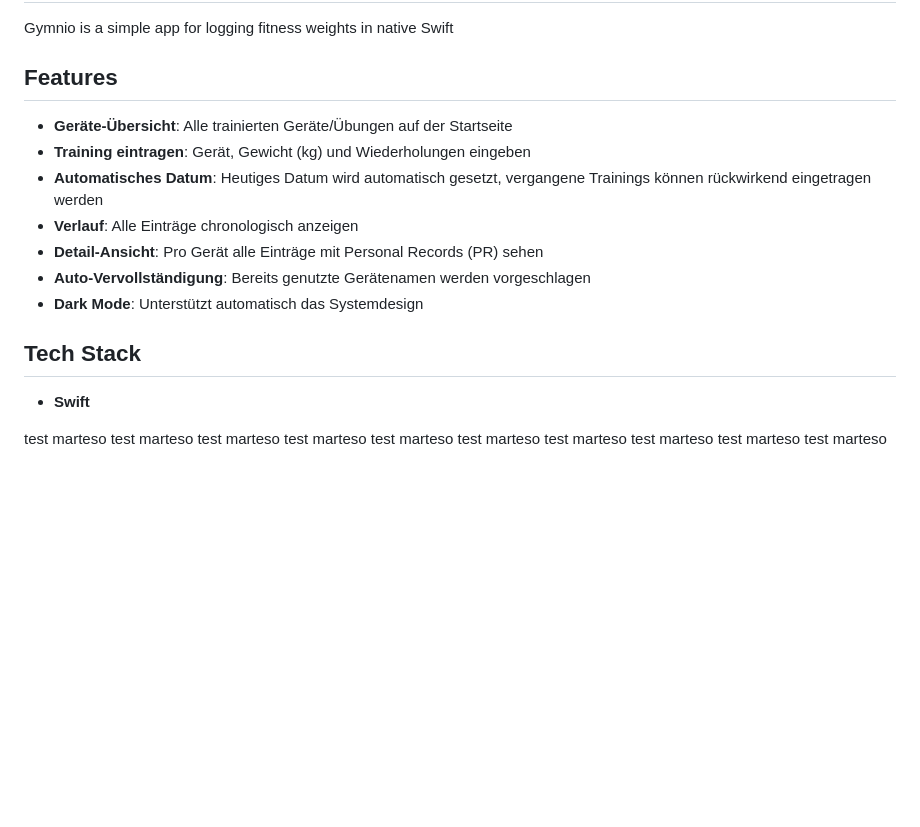
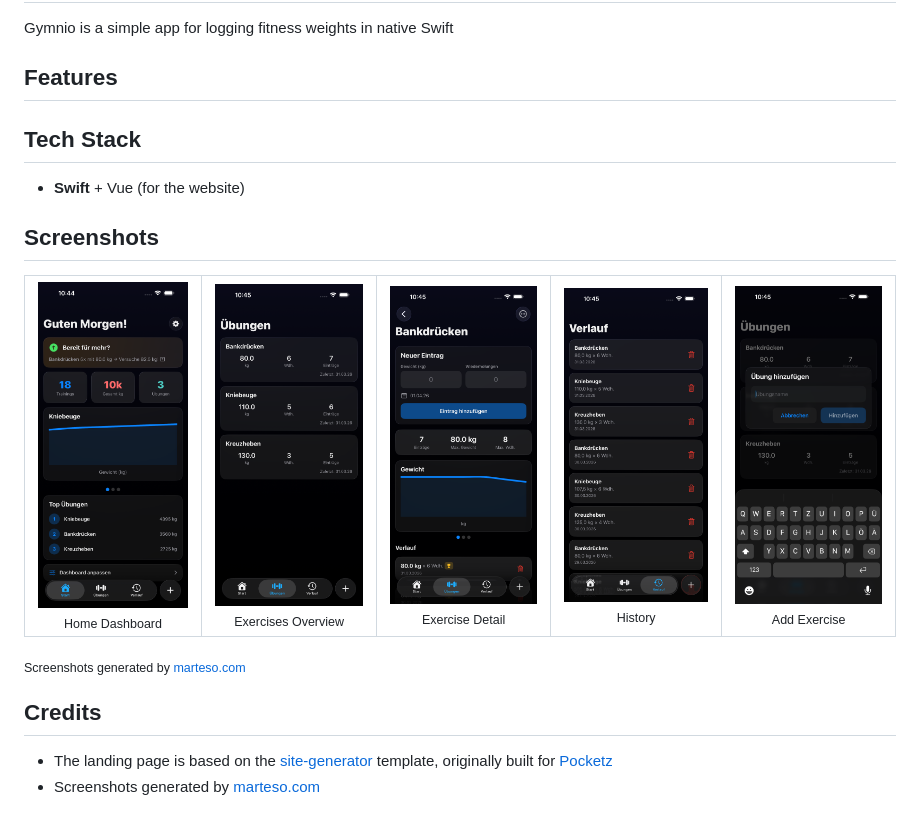
Before and after one commit to alexmen656/gymapp, a Markdown page: README.md, the part around the change. Rendered like a GitHub page; pictures changed too: screenshots/en-US/iPhone 16 Pro Max-01_HomeDashboard.png (added), screenshots/en-US/iPhone 16 Pro Max-02_ExercisesOverview.png (added), screenshots/en-US/iPhone 16 Pro Max-03_ExerciseDetail.png (added); blank space fills up the shorter version.

Commit message:
feat: Update Readme

```diff
--- a/README.md
+++ b/README.md
@@ -5,25 +5,25 @@ in native Swift
 
 ## Features
 
-- **Geräte-Übersicht**: Alle trainierten Geräte/Übungen auf der Startseite
-- **Training eintragen**: Gerät, Gewicht (kg) und Wiederholungen eingeben
-- **Automatisches Datum**: Heutiges Datum wird automatisch gesetzt, vergangene Trainings können rückwirkend eingetragen werden
-- **Verlauf**: Alle Einträge chronologisch anzeigen
-- **Detail-Ansicht**: Pro Gerät alle Einträge mit Personal Records (PR) sehen
-- **Auto-Vervollständigung**: Bereits genutzte Gerätenamen werden vorgeschlagen
-- **Dark Mode**: Unterstützt automatisch das Systemdesign
-
 ## Tech Stack
 
-- **Swift**
+- **Swift** + Vue (for the website)
 
-test marteso
-test marteso
-test marteso
-test marteso
-test marteso
-test marteso
-test marteso
-test marteso
-test marteso
-test marteso
+## Screenshots
+
+<table>
+  <tr>
+    <td align="center"><img src="screenshots/en-US/iPhone 16 Pro Max-01_HomeDashboard.png" width="180"/><br/><sub>Home Dashboard</sub></td>
+    <td align="center"><img src="screenshots/en-US/iPhone 16 Pro Max-02_ExercisesOverview.png" width="180"/><br/><sub>Exercises Overview</sub></td>
+    <td align="center"><img src="screenshots/en-US/iPhone 16 Pro Max-03_ExerciseDetail.png" width="180"/><br/><sub>Exercise Detail</sub></td>
+    <td align="center"><img src="screenshots/en-US/iPhone 16 Pro Max-04_History.png" width="180"/><br/><sub>History</sub></td>
+    <td align="center"><img src="screenshots/en-US/iPhone 16 Pro Max-05_AddExerciseModal.png" width="180"/><br/><sub>Add Exercise</sub></td>
+  </tr>
+</table>
+
+<sub>Screenshots generated by <a href="https://marteso.com">marteso.com</a></sub>
+
+## Credits
+
+- The landing page is based on the [site-generator](https://github.com/alexmen656/site-generator) template, originally built for [Pocketz](https://pocketz.app)
+- Screenshots generated by [marteso.com](https://marteso.com)
```
Also changed, not shown: website/README.md (deleted, +0 -58 lines), website/desc_by_perplexity.md (deleted, +0 -128 lines), 1 other file.
